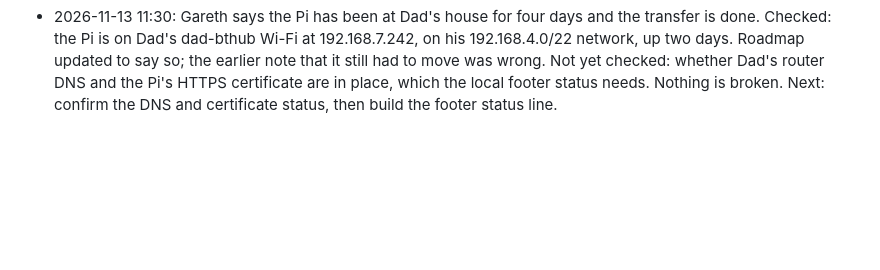
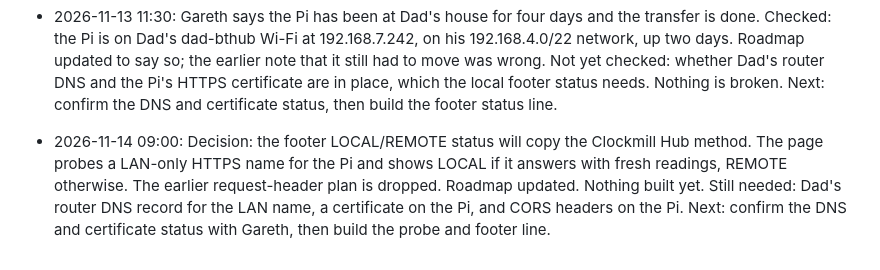
Before and after one commit to gaznet-droid/modbus-monitor, a Markdown page: PROGRESS.md, the part around the change. Drawn GitHub-style; blank space fills up the shorter version.

Commit message:
Roadmap: local/remote footer status copies the Clockmill Hub probe method
Co-Authored-By: Claude Haiku 5.5 <noreply@anthropic.com>

```diff
--- a/PROGRESS.md
+++ b/PROGRESS.md
@@ -47,3 +47,4 @@
 - 2026-11-13 11:00: Live periods added. Generation and Inverters & fridge now offer "Live · last 15 min" (the default on Generation) and a separate "Past hour". The Power tab's first option is labelled Live and its one-hour option is Past hour. Generation, Inverters and System refresh every 10 seconds, down from 30 (Generation's live history every 20 seconds). Server accepts a 15-minute window and caches it for 15 seconds. 122 tests pass. Not yet: the meters report only once a minute, and eWeLink readings arrive every 5 minutes, so those pages can't be faster than their sources. Next: Gareth checks the new periods on his phone and decides whether to shorten the Juwai meter interval to 15 seconds on the Pi.
 - 2026-11-13 11:20: Live is now as fast as the local network allows, on the page side. The Live option on Generation, Inverters and the Power tab is labelled just "Live"; the chart re-fetches every 3 seconds, the Generation page polls every 3 seconds in Live, and System polls every 3 seconds. The server keeps the 15-minute Live window for only 3 seconds. 122 tests pass. Not done yet: the meter collector on the Pi still reads once a minute, so the Juwai readings will not move faster until its interval is changed from 60 to 10 seconds, the lowest the code allows. That needs a Pi config change and a restart of the Tuya service. Inverters and fridge can't go faster than eWeLink's 5-minute readings. Next: change the Pi interval, with Gareth's go-ahead.
 - 2026-11-13 11:30: Gareth says the Pi has been at Dad's house for four days and the transfer is done. Checked: the Pi is on Dad's dad-bthub Wi-Fi at 192.168.7.242, on his 192.168.4.0/22 network, up two days. Roadmap updated to say so; the earlier note that it still had to move was wrong. Not yet checked: whether Dad's router DNS and the Pi's HTTPS certificate are in place, which the local footer status needs. Nothing is broken. Next: confirm the DNS and certificate status, then build the footer status line.
+- 2026-11-14 09:00: Decision: the footer LOCAL/REMOTE status will copy the Clockmill Hub method. The page probes a LAN-only HTTPS name for the Pi and shows LOCAL if it answers with fresh readings, REMOTE otherwise. The earlier request-header plan is dropped. Roadmap updated. Nothing built yet. Still needed: Dad's router DNS record for the LAN name, a certificate on the Pi, and CORS headers on the Pi. Next: confirm the DNS and certificate status with Gareth, then build the probe and footer line.
```
Also changed, not shown: ROADMAP.md (+1 -1 lines).
